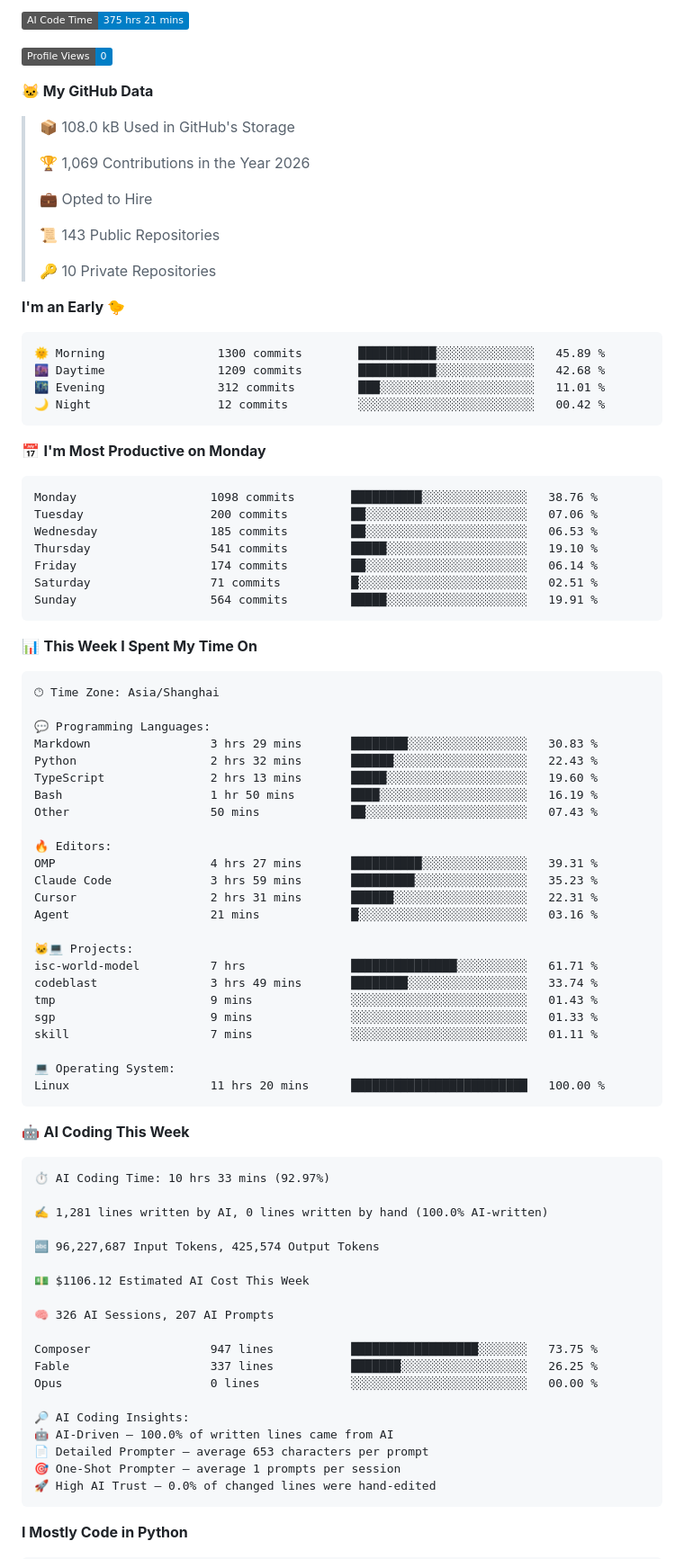
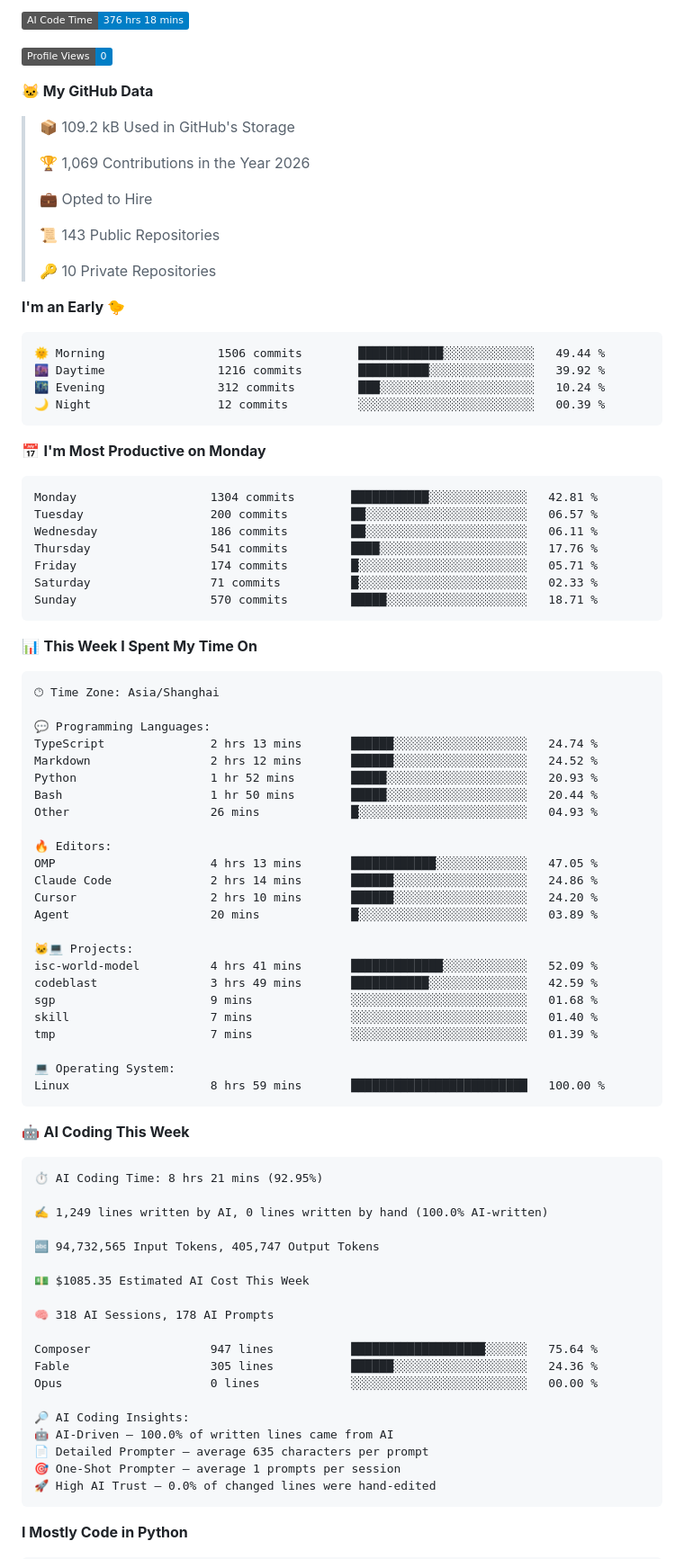
Before and after one commit to alloevil/alloevil, a Markdown page: README.md, the part around one of its changes. Shown at 90% size. GitHub-like rendering; badges without logos.

Commit message:
Updated with Dev Metrics

````diff
--- a/README.md
+++ b/README.md
@@ -157,11 +157,11 @@
 
-![AI Code Time](http://img.shields.io/badge/AI%20Code%20Time-375%20hrs%2021%20mins-blue?style=flat)
+![AI Code Time](http://img.shields.io/badge/AI%20Code%20Time-376%20hrs%2018%20mins-blue?style=flat)
 
 ![Profile Views](http://img.shields.io/badge/Profile%20Views-0-blue?style=flat)
 
 **🐱 My GitHub Data**
 
-> 📦 108.0 kB Used in GitHub's Storage
+> 📦 109.2 kB Used in GitHub's Storage
  >
 > 🏆 1,069 Contributions in the Year 2026
  >
@@ -174,21 +174,21 @@
 **I'm an Early 🐤**
 
 ```text
-🌞 Morning                1300 commits        ███████████░░░░░░░░░░░░░░   45.89 %
-🌆 Daytime                1209 commits        ███████████░░░░░░░░░░░░░░   42.68 %
-🌃 Evening                312 commits         ███░░░░░░░░░░░░░░░░░░░░░░   11.01 %
-🌙 Night                  12 commits          ░░░░░░░░░░░░░░░░░░░░░░░░░   00.42 %
+🌞 Morning                1506 commits        ████████████░░░░░░░░░░░░░   49.44 %
+🌆 Daytime                1216 commits        ██████████░░░░░░░░░░░░░░░   39.92 %
+🌃 Evening                312 commits         ███░░░░░░░░░░░░░░░░░░░░░░   10.24 %
+🌙 Night                  12 commits          ░░░░░░░░░░░░░░░░░░░░░░░░░   00.39 %
 ```
 📅 **I'm Most Productive on Monday**
 
 ```text
-Monday                   1098 commits        ██████████░░░░░░░░░░░░░░░   38.76 %
-Tuesday                  200 commits         ██░░░░░░░░░░░░░░░░░░░░░░░   07.06 %
-Wednesday                185 commits         ██░░░░░░░░░░░░░░░░░░░░░░░   06.53 %
-Thursday                 541 commits         █████░░░░░░░░░░░░░░░░░░░░   19.10 %
-Friday                   174 commits         ██░░░░░░░░░░░░░░░░░░░░░░░   06.14 %
-Saturday                 71 commits          █░░░░░░░░░░░░░░░░░░░░░░░░   02.51 %
-Sunday                   564 commits         █████░░░░░░░░░░░░░░░░░░░░   19.91 %
+Monday                   1304 commits        ███████████░░░░░░░░░░░░░░   42.81 %
+Tuesday                  200 commits         ██░░░░░░░░░░░░░░░░░░░░░░░   06.57 %
+Wednesday                186 commits         ██░░░░░░░░░░░░░░░░░░░░░░░   06.11 %
+Thursday                 541 commits         ████░░░░░░░░░░░░░░░░░░░░░   17.76 %
+Friday                   174 commits         █░░░░░░░░░░░░░░░░░░░░░░░░   05.71 %
+Saturday                 71 commits          █░░░░░░░░░░░░░░░░░░░░░░░░   02.33 %
+Sunday                   570 commits         █████░░░░░░░░░░░░░░░░░░░░   18.71 %
 ```
 
 
@@ -198,49 +198,49 @@ Sunday                   564 commits         █████░░░░░░
 🕑︎ Time Zone: Asia/Shanghai
 
 💬 Programming Languages:
-Markdown                 3 hrs 29 mins       ████████░░░░░░░░░░░░░░░░░   30.83 %
-Python                   2 hrs 32 mins       ██████░░░░░░░░░░░░░░░░░░░   22.43 %
-TypeScript               2 hrs 13 mins       █████░░░░░░░░░░░░░░░░░░░░   19.60 %
-Bash                     1 hr 50 mins        ████░░░░░░░░░░░░░░░░░░░░░   16.19 %
-Other                    50 mins             ██░░░░░░░░░░░░░░░░░░░░░░░   07.43 %
+TypeScript               2 hrs 13 mins       ██████░░░░░░░░░░░░░░░░░░░   24.74 %
+Markdown                 2 hrs 12 mins       ██████░░░░░░░░░░░░░░░░░░░   24.52 %
+Python                   1 hr 52 mins        █████░░░░░░░░░░░░░░░░░░░░   20.93 %
+Bash                     1 hr 50 mins        █████░░░░░░░░░░░░░░░░░░░░   20.44 %
+Other                    26 mins             █░░░░░░░░░░░░░░░░░░░░░░░░   04.93 %
 
 🔥 Editors:
-OMP                      4 hrs 27 mins       ██████████░░░░░░░░░░░░░░░   39.31 %
-Claude Code              3 hrs 59 mins       █████████░░░░░░░░░░░░░░░░   35.23 %
-Cursor                   2 hrs 31 mins       ██████░░░░░░░░░░░░░░░░░░░   22.31 %
-Agent                    21 mins             █░░░░░░░░░░░░░░░░░░░░░░░░   03.16 %
+OMP                      4 hrs 13 mins       ████████████░░░░░░░░░░░░░   47.05 %
+Claude Code              2 hrs 14 mins       ██████░░░░░░░░░░░░░░░░░░░   24.86 %
+Cursor                   2 hrs 10 mins       ██████░░░░░░░░░░░░░░░░░░░   24.20 %
+Agent                    20 mins             █░░░░░░░░░░░░░░░░░░░░░░░░   03.89 %
 
 🐱‍💻 Projects:
-isc-world-model          7 hrs               ███████████████░░░░░░░░░░   61.71 %
-codeblast                3 hrs 49 mins       ████████░░░░░░░░░░░░░░░░░   33.74 %
-tmp                      9 mins              ░░░░░░░░░░░░░░░░░░░░░░░░░   01.43 %
-sgp                      9 mins              ░░░░░░░░░░░░░░░░░░░░░░░░░   01.33 %
-skill                    7 mins              ░░░░░░░░░░░░░░░░░░░░░░░░░   01.11 %
+isc-world-model          4 hrs 41 mins       █████████████░░░░░░░░░░░░   52.09 %
+codeblast                3 hrs 49 mins       ███████████░░░░░░░░░░░░░░   42.59 %
+sgp                      9 mins              ░░░░░░░░░░░░░░░░░░░░░░░░░   01.68 %
+skill                    7 mins              ░░░░░░░░░░░░░░░░░░░░░░░░░   01.40 %
+tmp                      7 mins              ░░░░░░░░░░░░░░░░░░░░░░░░░   01.39 %
 
 💻 Operating System:
-Linux                    11 hrs 20 mins      █████████████████████████   100.00 %
+Linux                    8 hrs 59 mins       █████████████████████████   100.00 %
 ```
 
 🤖 **AI Coding This Week**
 
 ```text
-⏱ AI Coding Time: 10 hrs 33 mins (92.97%)
+⏱ AI Coding Time: 8 hrs 21 mins (92.95%)
 
-✍️ 1,281 lines written by AI, 0 lines written by hand (100.0% AI-written)
+✍️ 1,249 lines written by AI, 0 lines written by hand (100.0% AI-written)
 
-🔤 96,227,687 Input Tokens, 425,574 Output Tokens
+🔤 94,732,565 Input Tokens, 405,747 Output Tokens
 
-💵 $1106.12 Estimated AI Cost This Week
+💵 $1085.35 Estimated AI Cost This Week
 
-🧠 326 AI Sessions, 207 AI Prompts
+🧠 318 AI Sessions, 178 AI Prompts
 
-Composer                 947 lines           ██████████████████░░░░░░░   73.75 %
-Fable                    337 lines           ███████░░░░░░░░░░░░░░░░░░   26.25 %
+Composer                 947 lines           ███████████████████░░░░░░   75.64 %
+Fable                    305 lines           ██████░░░░░░░░░░░░░░░░░░░   24.36 %
 Opus                     0 lines             ░░░░░░░░░░░░░░░░░░░░░░░░░   00.00 %
 
 🔎 AI Coding Insights:
 🤖 AI-Driven — 100.0% of written lines came from AI
-📄 Detailed Prompter — average 653 characters per prompt
+📄 Detailed Prompter — average 635 characters per prompt
 🎯 One-Shot Prompter — average 1 prompts per session
 🚀 High AI Trust — 0.0% of changed lines were hand-edited
 ```
````
Also changed, not shown: other parts of README.md (+2 -2 lines), assets/bar_graph.png.
